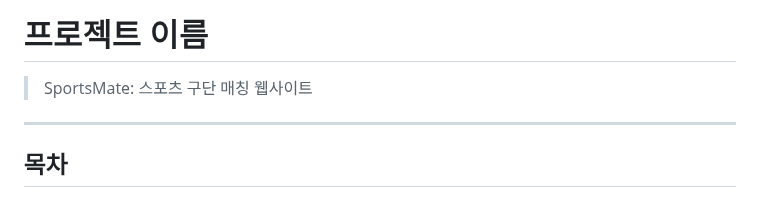
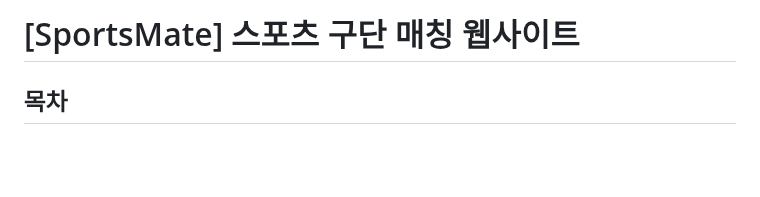
Before and after one commit to KimMJ0964/SportsMate-Server, a Markdown page: README.md, the part around the change. GitHub-like rendering; blank space fills up the shorter version.

```diff
--- a/README.md
+++ b/README.md
@@ -1,8 +1,4 @@
-# 프로젝트 이름
-
-> SportsMate: 스포츠 구단 매칭 웹사이트
-
----
+# [SportsMate] 스포츠 구단 매칭 웹사이트
 
 ## 목차
 
```
